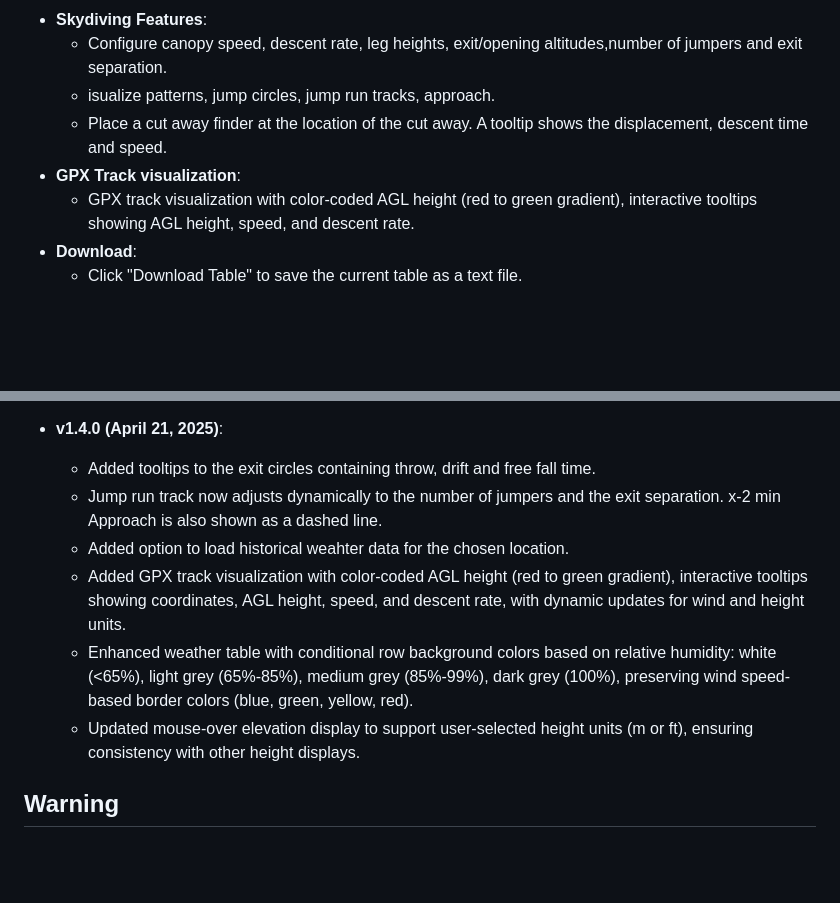
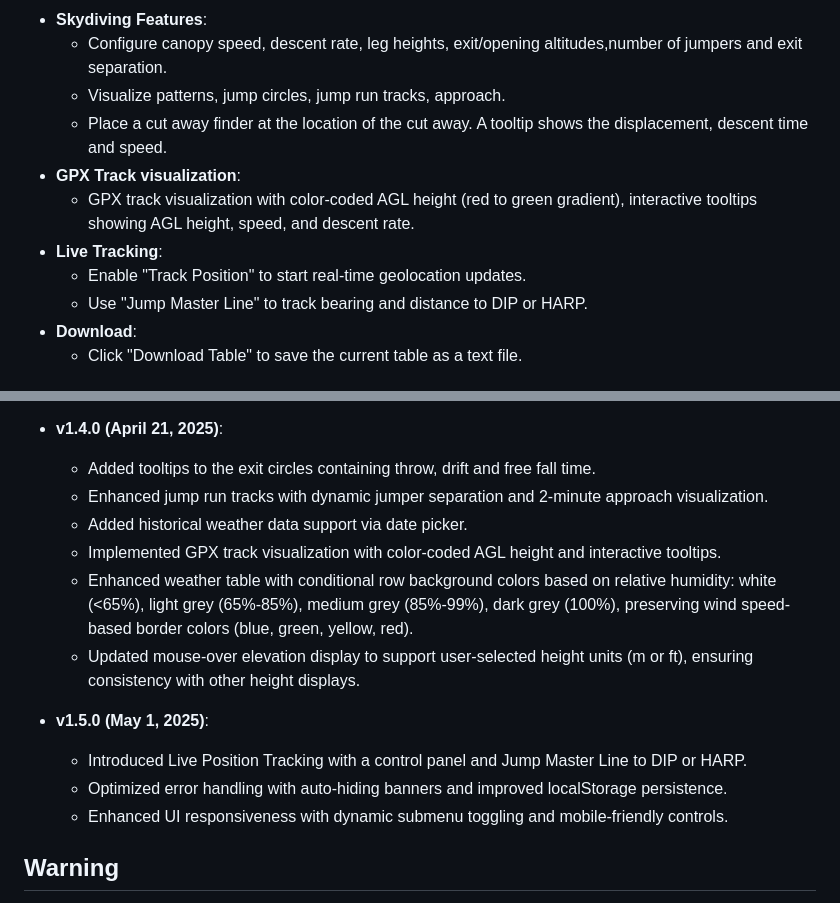
Before and after one commit to wetterheidi/upper_winds_open_meteo, a Markdown page: README.md, 2 parts joined by grey strips. Rendered like a GitHub page; blank space fills up the shorter version.

Commit message:
Official version 1.5.0

```diff
--- a/README.md
+++ b/README.md
@@ -79,10 +79,13 @@ A web application for visualizing upper-level wind, temperature, and atmospheric
   - Adjust altitude limits in the bottom container to calculate mean wind.
 - **Skydiving Features**:
   - Configure canopy speed, descent rate, leg heights, exit/opening altitudes,number of jumpers and exit separation.
-  - isualize patterns, jump circles, jump run tracks, approach.
+  - Visualize patterns, jump circles, jump run tracks, approach.
   - Place a cut away finder at the location of the cut away. A tooltip shows the displacement, descent time and speed.
 - **GPX Track visualization**:
   - GPX track visualization with color-coded AGL height (red to green gradient), interactive tooltips showing AGL height, speed, and descent rate.
+- **Live Tracking**:
+  - Enable "Track Position" to start real-time geolocation updates.
+  - Use "Jump Master Line" to track bearing and distance to DIP or HARP.
 - **Download**:
   - Click "Download Table" to save the current table as a text file.
 
@@ -119,11 +122,16 @@ Leverages [OpenMeteo API](https://open-meteo.com/) for:
 
 - **v1.4.0 (April 21, 2025)**:
   - Added tooltips to the exit circles containing throw, drift and free fall time.
-  - Jump run track now adjusts dynamically to the number of jumpers and the exit separation. x-2 min Approach is also shown as a dashed line.
-  - Added option to load historical weahter data for the chosen location.
-  - Added GPX track visualization with color-coded AGL height (red to green gradient), interactive tooltips showing coordinates, AGL height, speed, and descent rate, with dynamic updates for wind and height units.
+  - Enhanced jump run tracks with dynamic jumper separation and 2-minute approach visualization.
+  - Added historical weather data support via date picker.
+  - Implemented GPX track visualization with color-coded AGL height and interactive tooltips.
   - Enhanced weather table with conditional row background colors based on relative humidity: white (<65%), light grey (65%-85%), medium grey (85%-99%), dark grey (100%), preserving wind speed-based border colors (blue, green, yellow, red).
   - Updated mouse-over elevation display to support user-selected height units (m or ft), ensuring consistency with other height displays.
+
+- **v1.5.0 (May 1, 2025)**:
+  - Introduced Live Position Tracking with a control panel and Jump Master Line to DIP or HARP.
+  - Optimized error handling with auto-hiding banners and improved localStorage persistence.
+  - Enhanced UI responsiveness with dynamic submenu toggling and mobile-friendly controls.
 
 
 ## Warning
```
